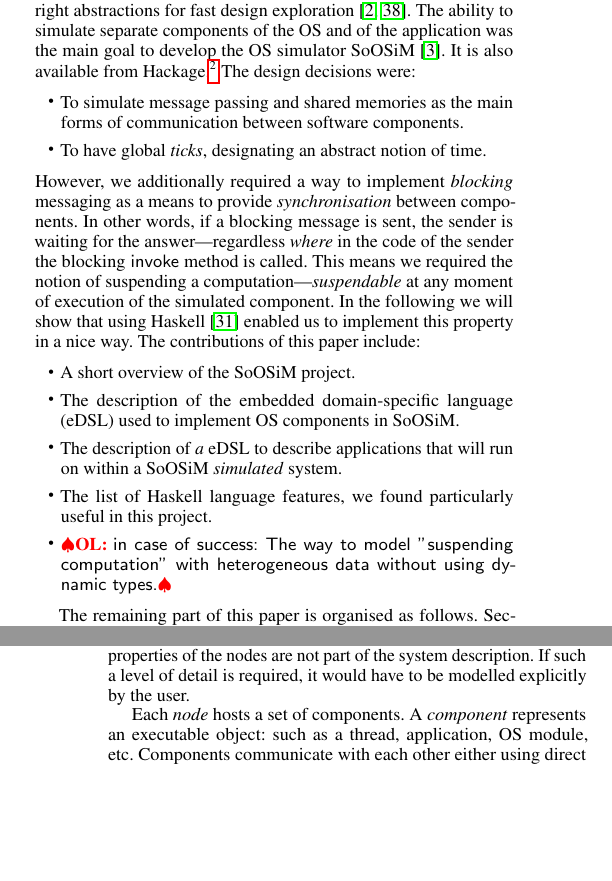
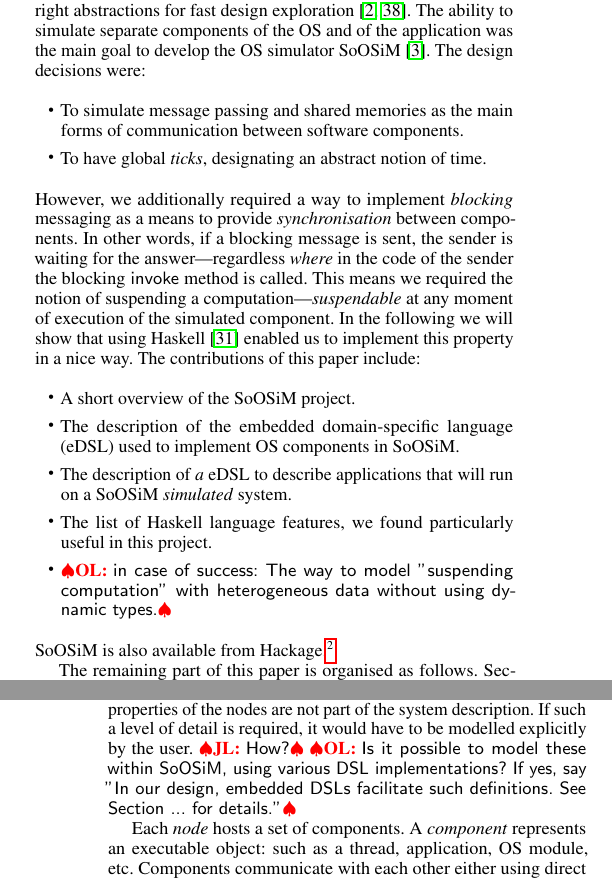
Before and after one commit to christiaanb/haskell12, a LaTeX paper (soosim.tex, which reads content.tex): two parts of the columns of pages 1 and 2 of 6, joined at a grey line, cut so that both start at the same text, the shorter picture padded with empty space. Compiled offline with pdfLaTeX; a missing font is replaced by an installed copy or a similar font.

Commit message:
Juri's comments

```diff
--- a/content.tex
+++ b/content.tex
@@ -21,8 +21,6 @@ This execution environment thus differs from contemporary operating systems wher
 
 While creating new operating system concepts and regarding their interaction with the programmability of large-scale systems, we found that existing simulation packages do not seem to have the right abstractions for fast design exploration \cite{cotson,omnet}.
 The ability to simulate separate components of the OS and of the application was the main goal to develop the OS simulator \soosim \cite{Baaij:2012}.
-It is also available from Hackage.\footnote{Issue \cd{cabal install SoOSiM} to install \soosim. See also:
-\url{http://github.com/christiaanb/SoOSiM}.}
 The design decisions were:
 \begin{itemize}
 \item To simulate message passing and shared memories as the main forms of communication between software components.
@@ -37,11 +35,13 @@ The contributions of this paper include:
 \begin{itemize}
 \item A short overview of the \soosim project.
 \item The description of the embedded domain-specific language (eDSL) used to implement OS components in \soosim.
-\item The description of \emph{a} eDSL to describe applications that will run on within a \soosim \emph{simulated} system.
+\item The description of \emph{a} eDSL to describe applications that will run on a \soosim \emph{simulated} system.
 \item The list of Haskell language features, we found particularly useful in this project.
 \item \olcomment{in case of success: The way to model "suspending
     computation" with heterogeneous data without using dynamic types.}
 \end{itemize}
+\soosim is also available from Hackage.\footnote{Issue \cd{cabal install SoOSiM} to install \soosim. See also:
+\url{http://github.com/christiaanb/SoOSiM}.}
 
 The remaining part of this paper is organised as follows.
 % Section~\ref{sec:soos-project} gives an overview of the SoOS project and of the role \soosim plays in the project.
@@ -68,7 +68,7 @@ In \soosim, the hardware platform is described as a set of nodes.
 Each \emph{node} represents a physical computing object: such as a core, complete CPU, memory controller, etc.
 Every node has a local memory of potentially infinite size.
 The layout and connectivity properties of the nodes are not part of the system description.
-If such a level of detail is required, it would have to be modelled explicitly by the user.
+If such a level of detail is required, it would have to be modelled explicitly by the user. \jlcomment{How?} \olcomment{Is it possible to model these within \soosim, using various DSL implementations? If yes, say "In our design, embedded DSLs facilitate such definitions. See Section ... for details."}
 
 Each \emph{node} hosts a set of components.
 A \emph{component} represents an executable object: such as a thread, application, OS module, etc.
--- a/soosim.tex
+++ b/soosim.tex
@@ -300,6 +300,7 @@ breaklines=true,basicstyle=\sffamily];#1;}
 \newcommand{\olcomment}[1]{\comm{OL}{#1}}
 \newcommand{\cbcomment}[1]{\comm{CB}{#1}}
 \newcommand{\jkcomment}[1]{\comm{JK}{#1}}
+\newcommand{\jlcomment}[1]{\comm{JL}{#1}}
 \newcommand{\glcomment}[1]{\comm{GL}{#1}}
 
 
```
Also changed, not shown: content.tex (6 more changed lines).
